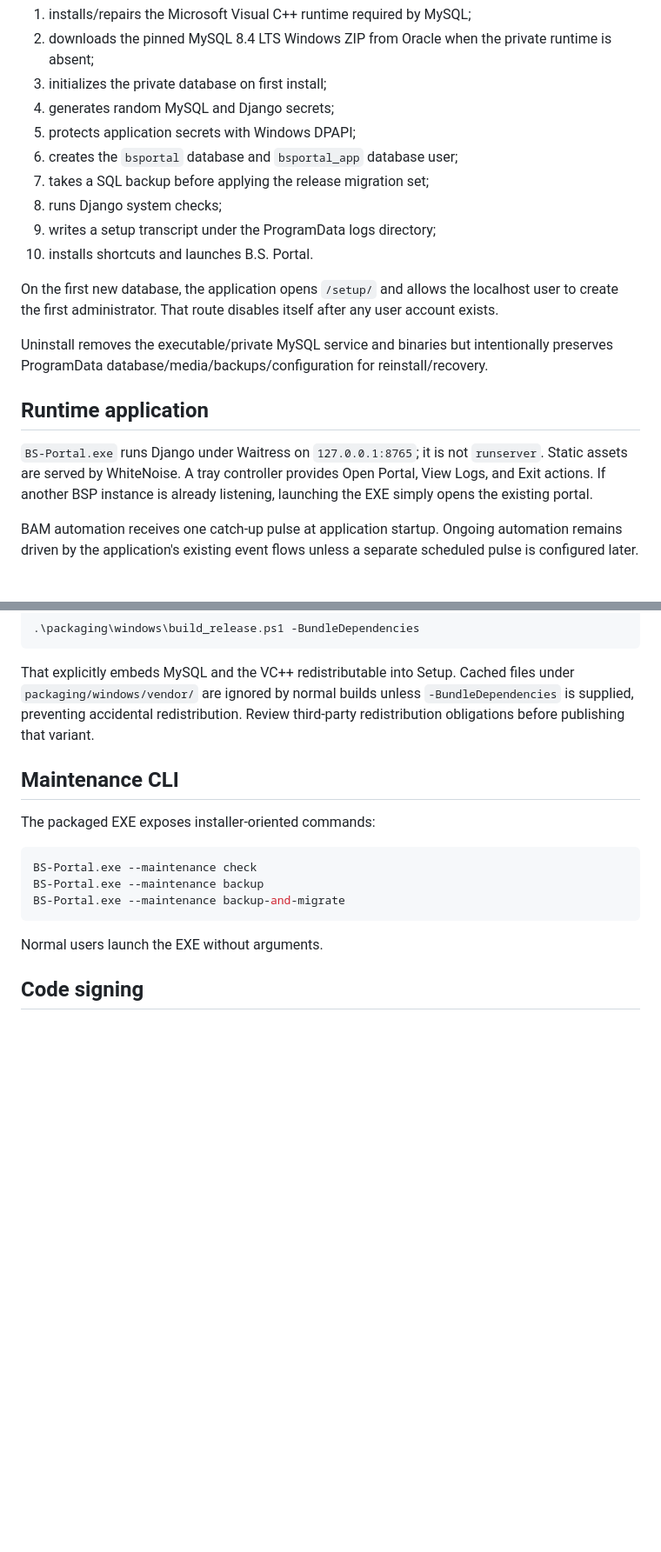
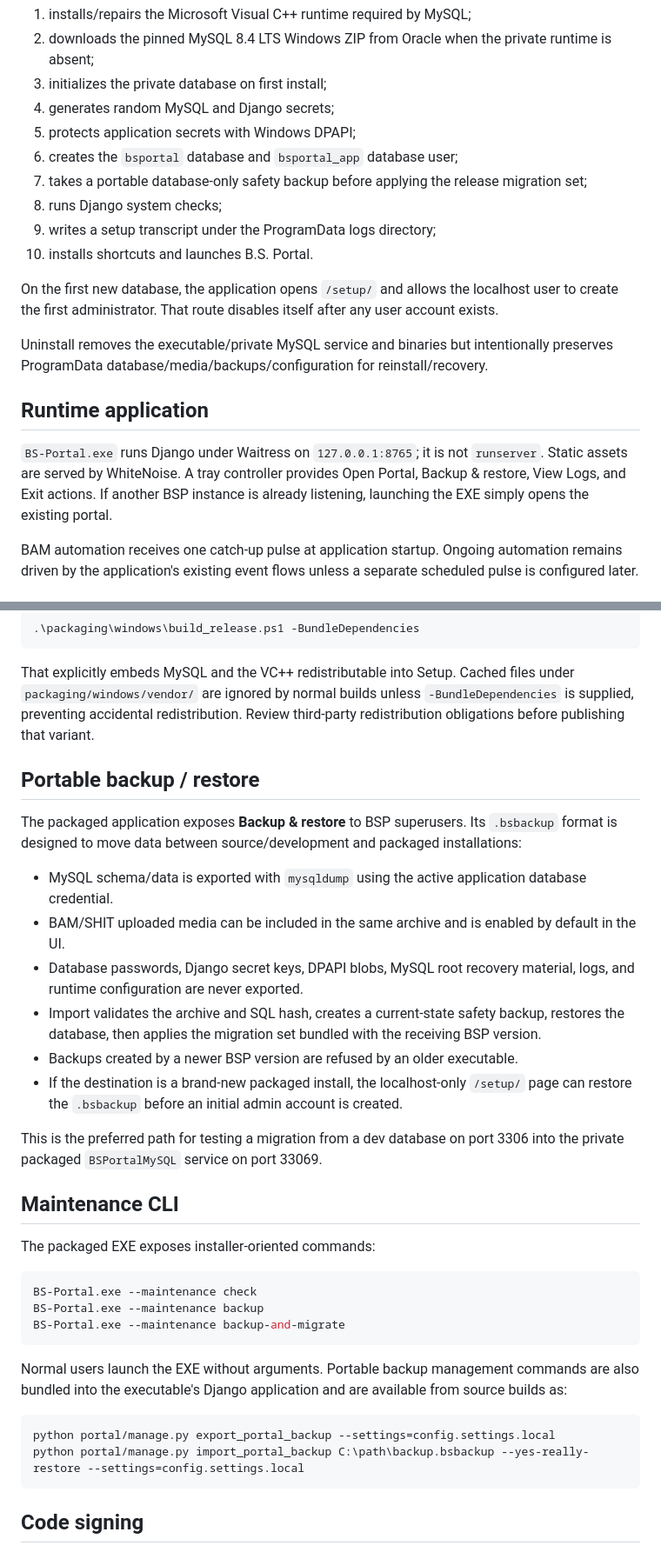
Before and after one commit to yung-megafone/bs-portal, a Markdown page: packaging/windows/README.md, 2 parts joined by grey strips. Shown at 87% size. GitHub-like rendering; blank space fills up the shorter version.

Commit message:
feat(docs): enhance README with details on portable backups and restore functionality

````diff
--- a/packaging/windows/README.md
+++ b/packaging/windows/README.md
@@ -31,7 +31,7 @@ Setup requires elevation because it installs a Windows service. It:
 4. generates random MySQL and Django secrets;
 5. protects application secrets with Windows DPAPI;
 6. creates the `bsportal` database and `bsportal_app` database user;
-7. takes a SQL backup before applying the release migration set;
+7. takes a portable database-only safety backup before applying the release migration set;
 8. runs Django system checks;
 9. writes a setup transcript under the ProgramData logs directory;
 10. installs shortcuts and launches B.S. Portal.
@@ -42,7 +42,7 @@ Uninstall removes the executable/private MySQL service and binaries but intentio
 
 ## Runtime application
 
-`BS-Portal.exe` runs Django under Waitress on `127.0.0.1:8765`; it is not `runserver`. Static assets are served by WhiteNoise. A tray controller provides Open Portal, View Logs, and Exit actions. If another BSP instance is already listening, launching the EXE simply opens the existing portal.
+`BS-Portal.exe` runs Django under Waitress on `127.0.0.1:8765`; it is not `runserver`. Static assets are served by WhiteNoise. A tray controller provides Open Portal, Backup & restore, View Logs, and Exit actions. If another BSP instance is already listening, launching the EXE simply opens the existing portal.
 
 BAM automation receives one catch-up pulse at application startup. Ongoing automation remains driven by the application's existing event flows unless a separate scheduled pulse is configured later.
 
@@ -71,6 +71,19 @@ For an offline installer:
 
 That explicitly embeds MySQL and the VC++ redistributable into Setup. Cached files under `packaging/windows/vendor/` are ignored by normal builds unless `-BundleDependencies` is supplied, preventing accidental redistribution. Review third-party redistribution obligations before publishing that variant.
 
+## Portable backup / restore
+
+The packaged application exposes **Backup & restore** to BSP superusers. Its `.bsbackup` format is designed to move data between source/development and packaged installations:
+
+- MySQL schema/data is exported with `mysqldump` using the active application database credential.
+- BAM/SHIT uploaded media can be included in the same archive and is enabled by default in the UI.
+- Database passwords, Django secret keys, DPAPI blobs, MySQL root recovery material, logs, and runtime configuration are never exported.
+- Import validates the archive and SQL hash, creates a current-state safety backup, restores the database, then applies the migration set bundled with the receiving BSP version.
+- Backups created by a newer BSP version are refused by an older executable.
+- If the destination is a brand-new packaged install, the localhost-only `/setup/` page can restore the `.bsbackup` before an initial admin account is created.
+
+This is the preferred path for testing a migration from a dev database on port 3306 into the private packaged `BSPortalMySQL` service on port 33069.
+
 ## Maintenance CLI
 
 The packaged EXE exposes installer-oriented commands:
@@ -81,7 +94,12 @@ BS-Portal.exe --maintenance backup
 BS-Portal.exe --maintenance backup-and-migrate
 ```
 
-Normal users launch the EXE without arguments.
+Normal users launch the EXE without arguments. Portable backup management commands are also bundled into the executable's Django application and are available from source builds as:
+
+```powershell
+python portal/manage.py export_portal_backup --settings=config.settings.local
+python portal/manage.py import_portal_backup C:\path\backup.bsbackup --yes-really-restore --settings=config.settings.local
+```
 
 ## Code signing
 
````
Also changed, not shown: other parts of packaging/windows/README.md (+1 -1 lines).
